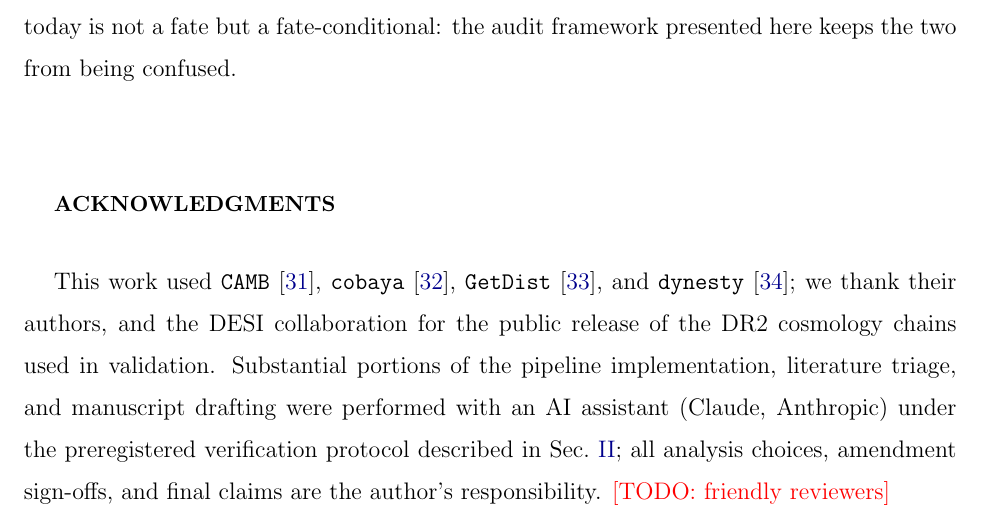
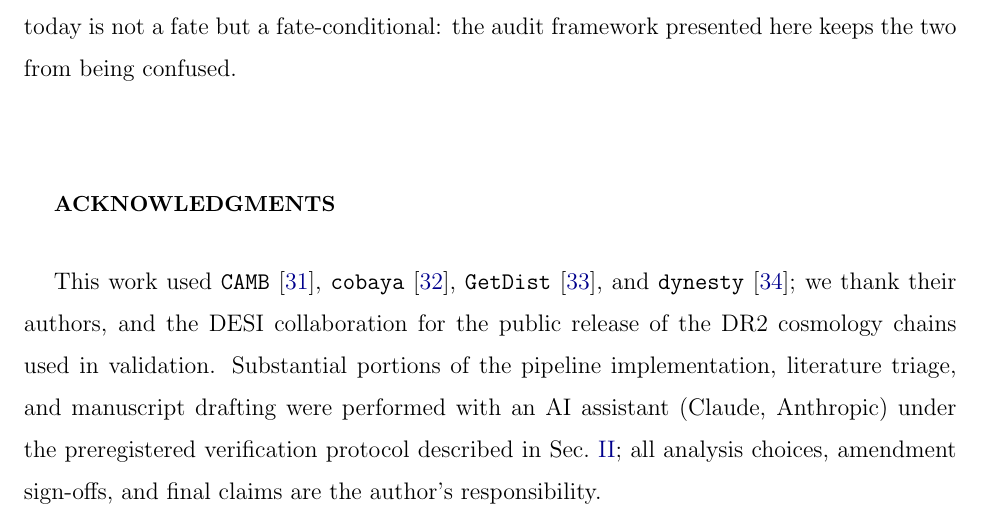
Before and after one commit to shlinawaf717-collab/cosmo_fate, a LaTeX paper (paper/main.tex): part of page 17 of 28, cut so that both start at the same text. Compiled offline with pdfLaTeX.

Commit message:
E-15: remove friendly-reviewers TODO placeholder for pre-review copy
Co-Authored-By: Claude Fable 5 <noreply@anthropic.com>

```diff
--- a/paper/main.tex
+++ b/paper/main.tex
@@ -635,8 +635,7 @@ cosmology chains used in validation. Substantial portions of the pipeline
 implementation, literature triage, and manuscript drafting were performed
 with an AI assistant (Claude, Anthropic) under the preregistered verification
 protocol described in Sec.~\ref{sec:prereg}; all analysis choices, amendment
-sign-offs, and final claims are the author's responsibility. \todo{friendly
-reviewers}
+sign-offs, and final claims are the author's responsibility.
 \end{acknowledgments}
 
 \appendix
```
Also changed, not shown: plan/EDITORIAL_CHANGELOG.md (+3 -0 lines).
